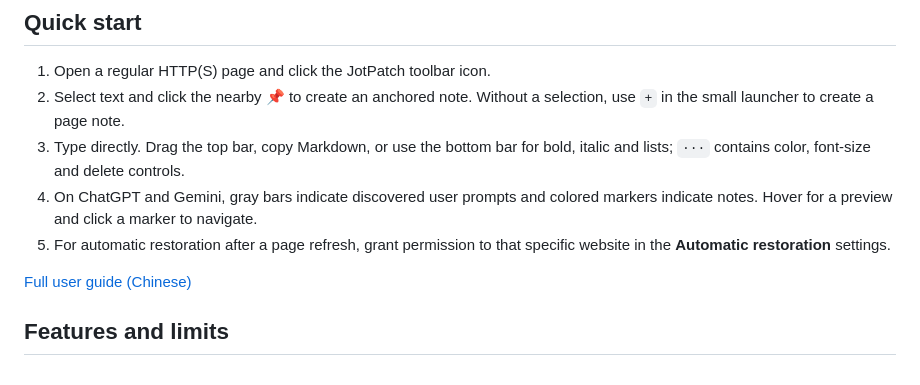
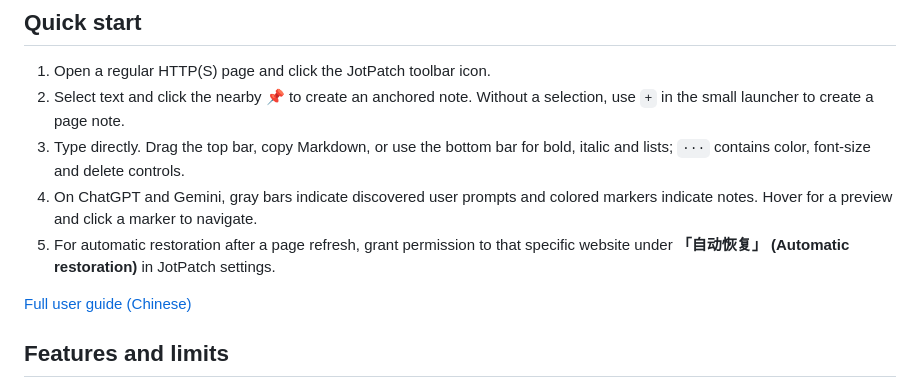
Before and after one commit to Housz/JotPatch, a Markdown page: README.en.md, the part around the change. Rendered like a GitHub page.

Commit message:
docs: align English quick-start setting name with Chinese UI

```diff
--- a/README.en.md
+++ b/README.en.md
@@ -21,7 +21,7 @@ Mozilla has signed the Firefox XPI. An unsigned ZIP is only suitable for tempora
 2. Select text and click the nearby 📌 to create an anchored note. Without a selection, use `+` in the small launcher to create a page note.
 3. Type directly. Drag the top bar, copy Markdown, or use the bottom bar for bold, italic and lists; `···` contains color, font-size and delete controls.
 4. On ChatGPT and Gemini, gray bars indicate discovered user prompts and colored markers indicate notes. Hover for a preview and click a marker to navigate.
-5. For automatic restoration after a page refresh, grant permission to that specific website in the **Automatic restoration** settings.
+5. For automatic restoration after a page refresh, grant permission to that specific website under **「自动恢复」 (Automatic restoration)** in JotPatch settings.
 
 [Full user guide (Chinese)](docs/USER_GUIDE.md)
 
```
